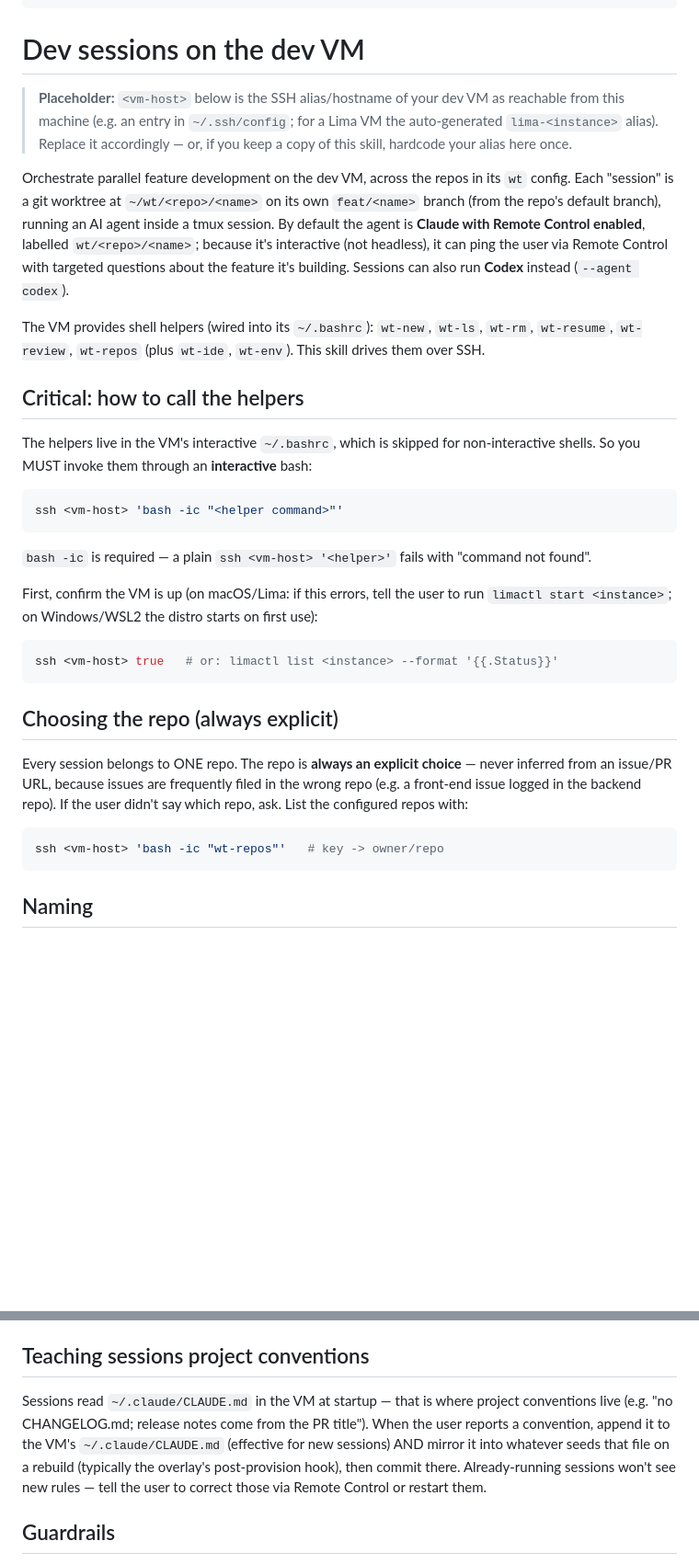
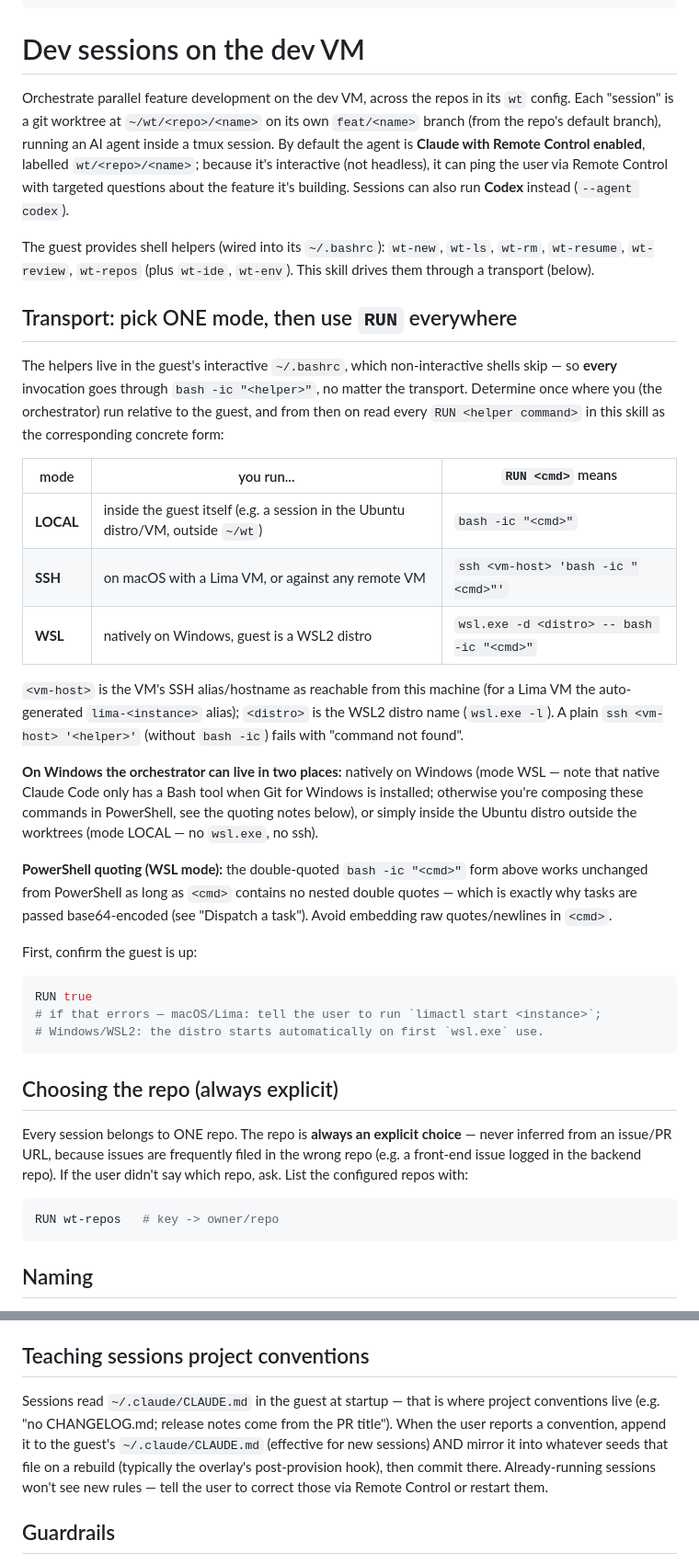
Before and after one commit to MauRiEEZZZ/worktree-vm, a Markdown page: skills/dev-sessions/SKILL.md, 2 parts joined by grey strips. Shown at 92% size. Drawn GitHub-style; blank space fills up the shorter version.

Commit message:
dev-sessions skill: transport abstraction (LOCAL / SSH / WSL) with a RUN prefix
The orchestrator can now live inside the guest (LOCAL: bash -ic directly), on
macOS or any ssh-reachable host (SSH: ssh <vm-host> 'bash -ic ...'), or
natively on Windows against a WSL2 distro (WSL: wsl.exe -d <distro> -- bash
-ic ...). All examples use RUN instead of hardcoded ssh; PowerShell-safe
quoting is documented for the WSL mode, including the --task-b64 dispatch via
[Convert]::ToBase64String.

Co-Authored-By: Claude Fable 5 <noreply@anthropic.com>
Claude-Session: https://claude.ai/code/session_01MNVwHNRSqTPeVHWo3t3fkD

````diff
--- a/skills/dev-sessions/SKILL.md
+++ b/skills/dev-sessions/SKILL.md
@@ -12,11 +12,6 @@ description: >-
 
 # Dev sessions on the dev VM
 
-> **Placeholder:** `<vm-host>` below is the SSH alias/hostname of your dev VM as
-> reachable from this machine (e.g. an entry in `~/.ssh/config`; for a Lima VM
-> the auto-generated `lima-<instance>` alias). Replace it accordingly — or, if
-> you keep a copy of this skill, hardcode your alias here once.
-
 Orchestrate parallel feature development on the dev VM, across the repos in its
 `wt` config. Each "session" is a git worktree at `~/wt/<repo>/<name>` on its own
 `feat/<name>` branch (from the repo's default branch), running an AI agent inside
@@ -25,27 +20,46 @@ labelled `wt/<repo>/<name>`; because it's interactive (not headless), it can pin
 the user via Remote Control with targeted questions about the feature it's
 building. Sessions can also run **Codex** instead (`--agent codex`).
 
-The VM provides shell helpers (wired into its `~/.bashrc`): `wt-new`, `wt-ls`,
+The guest provides shell helpers (wired into its `~/.bashrc`): `wt-new`, `wt-ls`,
 `wt-rm`, `wt-resume`, `wt-review`, `wt-repos` (plus `wt-ide`, `wt-env`). This
-skill drives them over SSH.
+skill drives them through a transport (below).
 
-## Critical: how to call the helpers
+## Transport: pick ONE mode, then use `RUN` everywhere
 
-The helpers live in the VM's interactive `~/.bashrc`, which is skipped for
-non-interactive shells. So you MUST invoke them through an **interactive** bash:
+The helpers live in the guest's interactive `~/.bashrc`, which non-interactive
+shells skip — so **every** invocation goes through `bash -ic "<helper>"`, no
+matter the transport. Determine once where you (the orchestrator) run relative
+to the guest, and from then on read every `RUN <helper command>` in this skill
+as the corresponding concrete form:
+
+| mode | you run... | `RUN <cmd>` means |
+|---|---|---|
+| **LOCAL** | inside the guest itself (e.g. a session in the Ubuntu distro/VM, outside `~/wt`) | `bash -ic "<cmd>"` |
+| **SSH** | on macOS with a Lima VM, or against any remote VM | `ssh <vm-host> 'bash -ic "<cmd>"'` |
+| **WSL** | natively on Windows, guest is a WSL2 distro | `wsl.exe -d <distro> -- bash -ic "<cmd>"` |
+
+`<vm-host>` is the VM's SSH alias/hostname as reachable from this machine (for a
+Lima VM the auto-generated `lima-<instance>` alias); `<distro>` is the WSL2
+distro name (`wsl.exe -l`). A plain `ssh <vm-host> '<helper>'` (without
+`bash -ic`) fails with "command not found".
+
+**On Windows the orchestrator can live in two places:** natively on Windows
+(mode WSL — note that native Claude Code only has a Bash tool when Git for
+Windows is installed; otherwise you're composing these commands in PowerShell,
+see the quoting notes below), or simply inside the Ubuntu distro outside the
+worktrees (mode LOCAL — no `wsl.exe`, no ssh).
+
+**PowerShell quoting (WSL mode):** the double-quoted `bash -ic "<cmd>"` form
+above works unchanged from PowerShell as long as `<cmd>` contains no nested
+double quotes — which is exactly why tasks are passed base64-encoded (see
+"Dispatch a task"). Avoid embedding raw quotes/newlines in `<cmd>`.
+
+First, confirm the guest is up:
 
 ```bash
-ssh <vm-host> 'bash -ic "<helper command>"'
-```
-
-`bash -ic` is required — a plain `ssh <vm-host> '<helper>'` fails with
-"command not found".
-
-First, confirm the VM is up (on macOS/Lima: if this errors, tell the user to run
-`limactl start <instance>`; on Windows/WSL2 the distro starts on first use):
-
-```bash
-ssh <vm-host> true   # or: limactl list <instance> --format '{{.Status}}'
+RUN true
+# if that errors — macOS/Lima: tell the user to run `limactl start <instance>`;
+# Windows/WSL2: the distro starts automatically on first `wsl.exe` use.
 ```
 
 ## Choosing the repo (always explicit)
@@ -56,7 +70,7 @@ wrong repo (e.g. a front-end issue logged in the backend repo). If the user
 didn't say which repo, ask. List the configured repos with:
 
 ```bash
-ssh <vm-host> 'bash -ic "wt-repos"'   # key -> owner/repo
+RUN wt-repos   # key -> owner/repo
 ```
 
 ## Naming
@@ -184,13 +211,13 @@ about auto-review sessions, this is where `review-<n>` sessions come from.
 
 ## Teaching sessions project conventions
 
-Sessions read `~/.claude/CLAUDE.md` in the VM at startup — that is where project
-conventions live (e.g. "no CHANGELOG.md; release notes come from the PR title").
-When the user reports a convention, append it to the VM's `~/.claude/CLAUDE.md`
-(effective for new sessions) AND mirror it into whatever seeds that file on a
-rebuild (typically the overlay's post-provision hook), then commit there.
-Already-running sessions won't see new rules — tell the user to correct those via
-Remote Control or restart them.
+Sessions read `~/.claude/CLAUDE.md` in the guest at startup — that is where
+project conventions live (e.g. "no CHANGELOG.md; release notes come from the PR
+title"). When the user reports a convention, append it to the guest's
+`~/.claude/CLAUDE.md` (effective for new sessions) AND mirror it into whatever
+seeds that file on a rebuild (typically the overlay's post-provision hook), then
+commit there. Already-running sessions won't see new rules — tell the user to
+correct those via Remote Control or restart them.
 
 ## Guardrails
 
````
Also changed, not shown: other parts of skills/dev-sessions/SKILL.md (+25 -12 lines).
